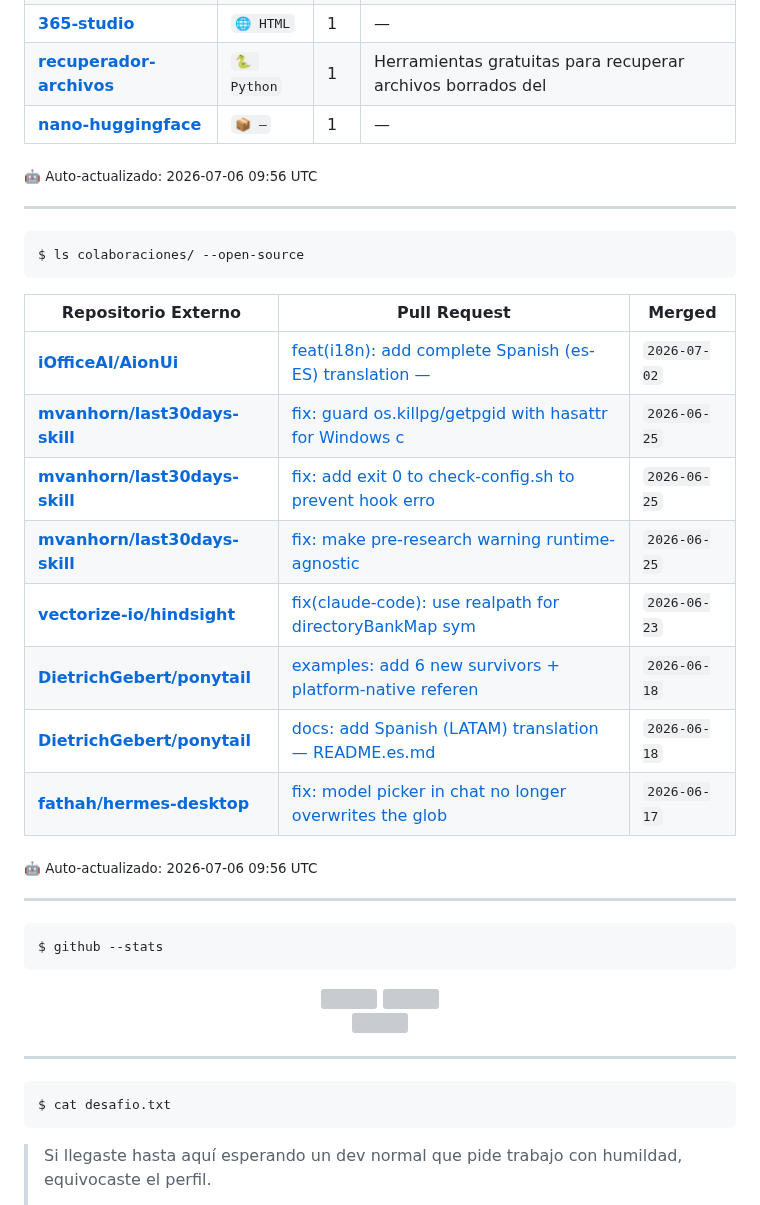
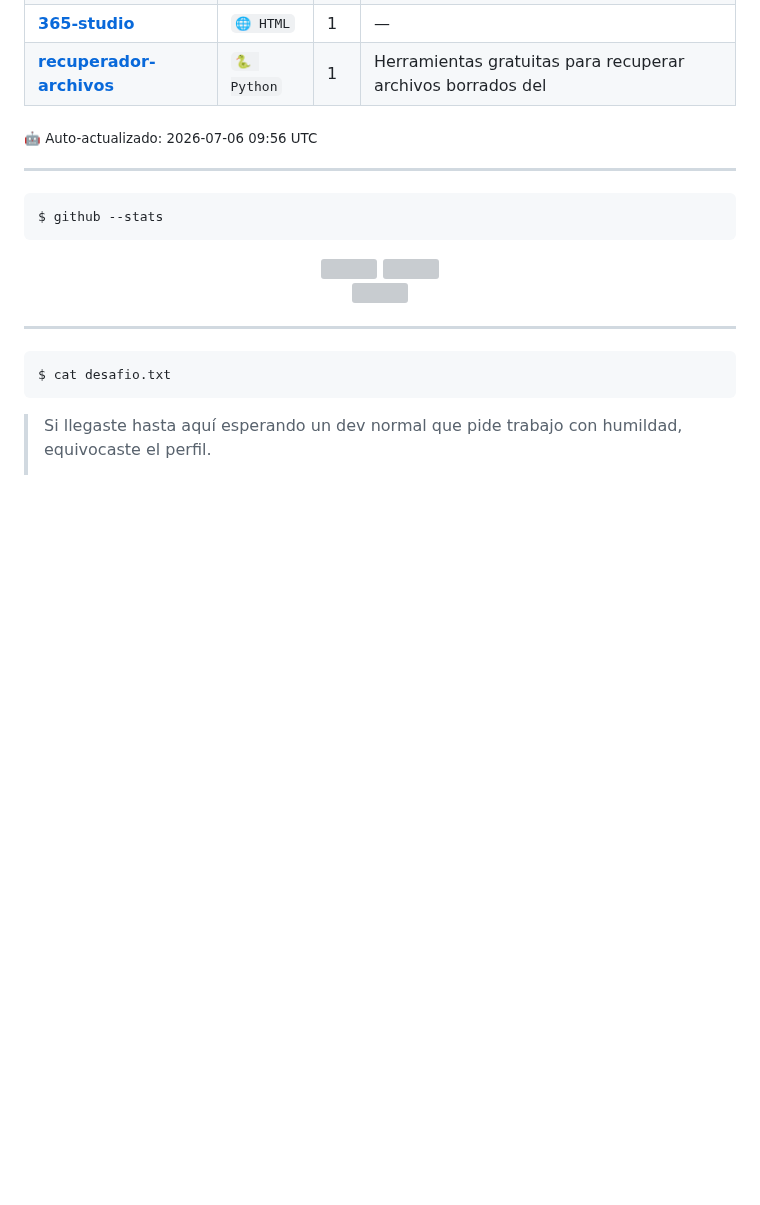
Before and after one commit to 365diascollaboration-prog/365diascollaboration-prog, a Markdown page: README.md, the part around one of its changes. Rendered like a GitHub page; blank space fills up the shorter version; grey boxes are pictures that could not be loaded.

````diff
--- a/README.md
+++ b/README.md
@@ -64,31 +106,9 @@ $ ls repos/ --arquitecturas
 | **[ig-latam-mcp](https://github.com/365diascollaboration-prog/ig-latam-mcp)** | `🐍 Python` | 0 | — |
 | **[365-studio](https://github.com/365diascollaboration-prog/365-studio)** | `🌐 HTML` | 1 | — |
 | **[recuperador-archivos](https://github.com/365diascollaboration-prog/recuperador-archivos)** | `🐍 Python` | 1 | Herramientas gratuitas para recuperar archivos borrados del  |
-| **[nano-huggingface](https://github.com/365diascollaboration-prog/nano-huggingface)** | `📦 —` | 1 | — |
 
 <sub>🤖 Auto-actualizado: 2026-07-06 09:56 UTC</sub>
 <!-- REPOS-END -->
-
----
-
-```bash
-$ ls colaboraciones/ --open-source
-```
-
-<!-- COLLAB-START -->
-| Repositorio Externo | Pull Request | Merged |
-|---------------------|--------------|--------|
-| **[iOfficeAI/AionUi](https://github.com/iOfficeAI/AionUi)** | [feat(i18n): add complete Spanish (es-ES) translation — ](https://github.com/iOfficeAI/AionUi/pull/3402) | `2026-07-02` |
-| **[mvanhorn/last30days-skill](https://github.com/mvanhorn/last30days-skill)** | [fix: guard os.killpg/getpgid with hasattr for Windows c](https://github.com/mvanhorn/last30days-skill/pull/624) | `2026-06-25` |
-| **[mvanhorn/last30days-skill](https://github.com/mvanhorn/last30days-skill)** | [fix: add exit 0 to check-config.sh to prevent hook erro](https://github.com/mvanhorn/last30days-skill/pull/623) | `2026-06-25` |
-| **[mvanhorn/last30days-skill](https://github.com/mvanhorn/last30days-skill)** | [fix: make pre-research warning runtime-agnostic](https://github.com/mvanhorn/last30days-skill/pull/620) | `2026-06-25` |
-| **[vectorize-io/hindsight](https://github.com/vectorize-io/hindsight)** | [fix(claude-code): use realpath for directoryBankMap sym](https://github.com/vectorize-io/hindsight/pull/2324) | `2026-06-23` |
-| **[DietrichGebert/ponytail](https://github.com/DietrichGebert/ponytail)** | [examples: add 6 new survivors + platform-native referen](https://github.com/DietrichGebert/ponytail/pull/109) | `2026-06-18` |
-| **[DietrichGebert/ponytail](https://github.com/DietrichGebert/ponytail)** | [docs: add Spanish (LATAM) translation — README.es.md](https://github.com/DietrichGebert/ponytail/pull/110) | `2026-06-18` |
-| **[fathah/hermes-desktop](https://github.com/fathah/hermes-desktop)** | [fix: model picker in chat no longer overwrites the glob](https://github.com/fathah/hermes-desktop/pull/713) | `2026-06-17` |
-
-<sub>🤖 Auto-actualizado: 2026-07-06 09:56 UTC</sub>
-<!-- COLLAB-END -->
 
 ---
 
````
Also changed, not shown: other parts of README.md (+42 -0 lines), assets/hero.gif (added), 1 other file.
